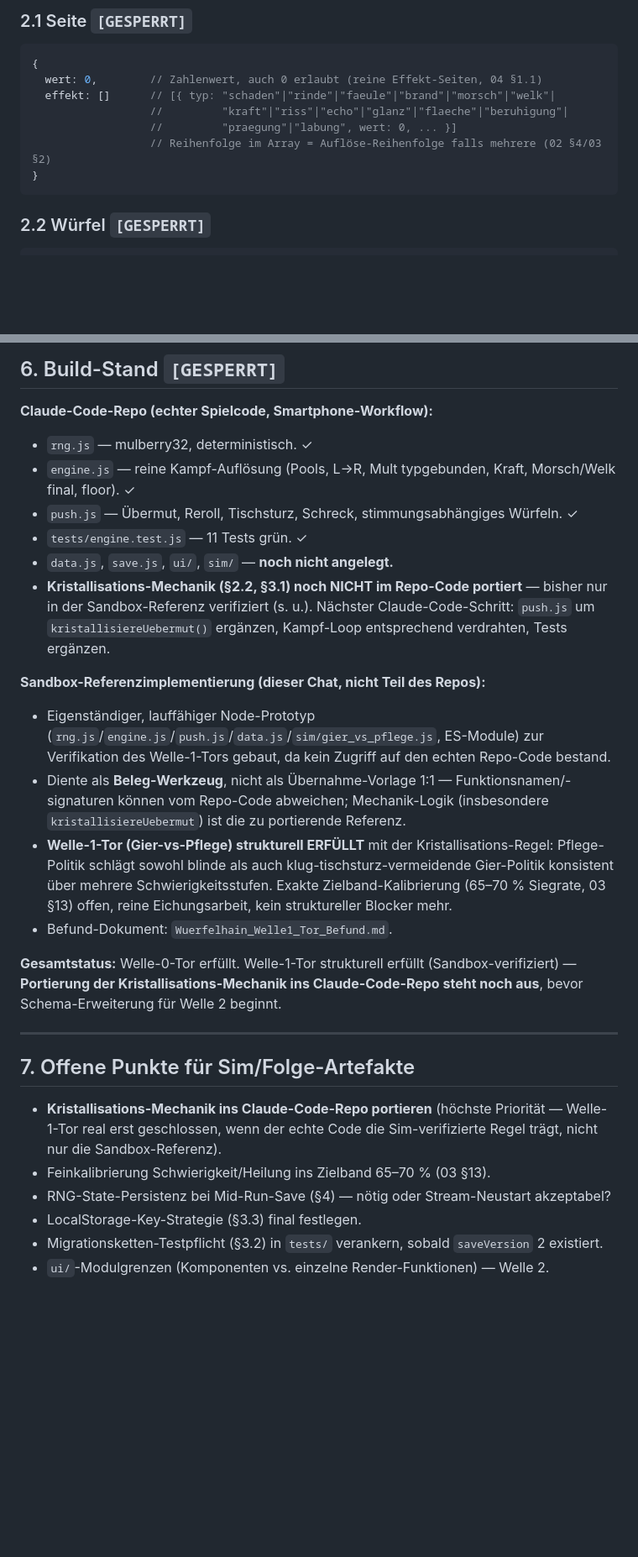
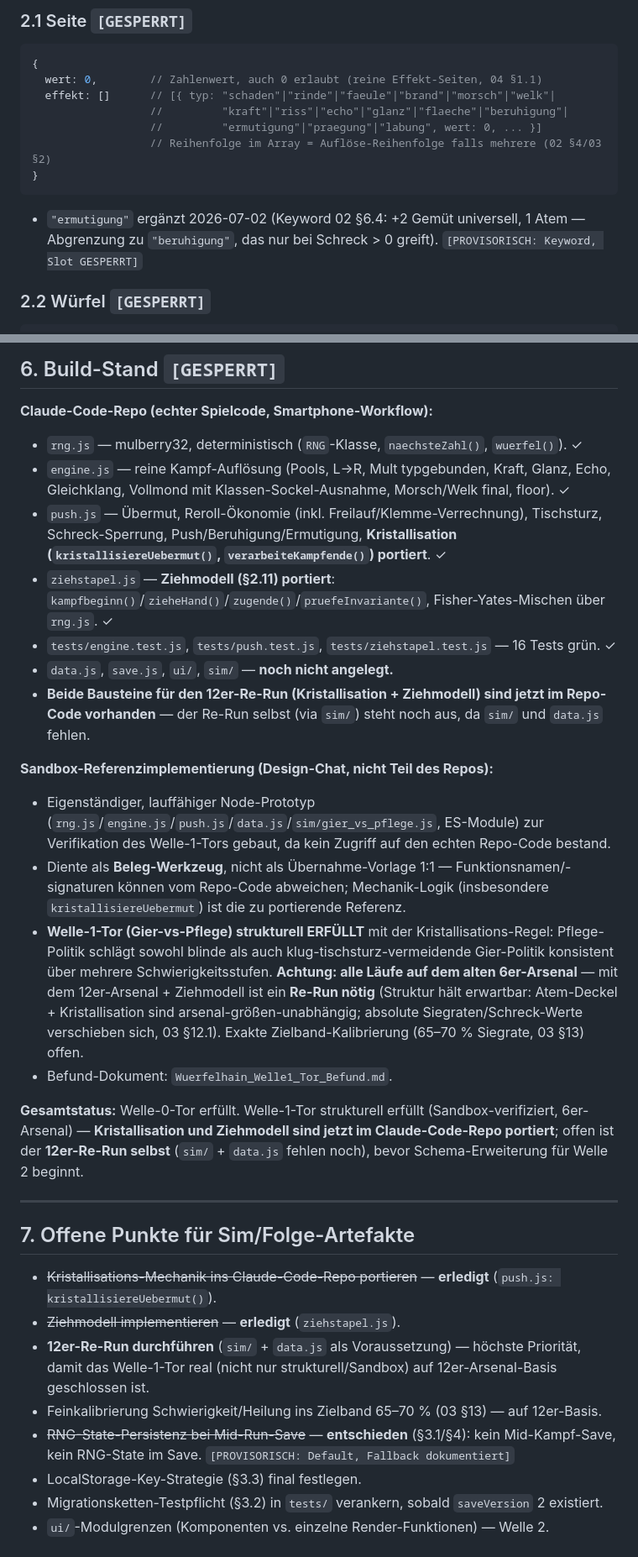
Before and after one commit to Joop973/W-rfelhain, a Markdown page: docs/09_Technik_und_Save.md, 2 parts joined by grey strips. Shown at 84% size. Rendered like a GitHub page; blank space fills up the shorter version.

````diff
--- a/docs/09_Technik_und_Save.md
+++ b/docs/09_Technik_und_Save.md
@@ -43,10 +43,12 @@ Reine JS-Objektliterale/Fabrikfunktionen, keine Klassen-Pflicht. Felder unten si
   wert: 0,        // Zahlenwert, auch 0 erlaubt (reine Effekt-Seiten, 04 §1.1)
   effekt: []      // [{ typ: "schaden"|"rinde"|"faeule"|"brand"|"morsch"|"welk"|
                   //         "kraft"|"riss"|"echo"|"glanz"|"flaeche"|"beruhigung"|
-                  //         "praegung"|"labung", wert: 0, ... }]
+                  //         "ermutigung"|"praegung"|"labung", wert: 0, ... }]
                   // Reihenfolge im Array = Auflöse-Reihenfolge falls mehrere (02 §4/03 §2)
 }
 ```
+
+- `"ermutigung"` ergänzt 2026-07-02 (Keyword 02 §6.4: +2 Gemüt universell, 1 Atem — Abgrenzung zu `"beruhigung"`, das nur bei Schreck > 0 greift). `[PROVISORISCH: Keyword, Slot GESPERRT]`
 
 ### 2.2 Würfel `[GESPERRT]`
 
@@ -308,28 +344,31 @@ s. §3.
 ## 6. Build-Stand `[GESPERRT]`
 
 **Claude-Code-Repo (echter Spielcode, Smartphone-Workflow):**
-- `rng.js` — mulberry32, deterministisch. ✓
-- `engine.js` — reine Kampf-Auflösung (Pools, L→R, Mult typgebunden, Kraft, Morsch/Welk final, floor). ✓
-- `push.js` — Übermut, Reroll, Tischsturz, Schreck, stimmungsabhängiges Würfeln. ✓
-- `tests/engine.test.js` — 11 Tests grün. ✓
+- `rng.js` — mulberry32, deterministisch (`RNG`-Klasse, `naechsteZahl()`, `wuerfel()`). ✓
+- `engine.js` — reine Kampf-Auflösung (Pools, L→R, Mult typgebunden, Kraft, Glanz, Echo, Gleichklang, Vollmond mit Klassen-Sockel-Ausnahme, Morsch/Welk final, floor). ✓
+- `push.js` — Übermut, Reroll-Ökonomie (inkl. Freilauf/Klemme-Verrechnung), Tischsturz, Schreck-Sperrung, Push/Beruhigung/Ermutigung, **Kristallisation (`kristallisiereUebermut()`, `verarbeiteKampfende()`) portiert**. ✓
+- `ziehstapel.js` — **Ziehmodell (§2.11) portiert**: `kampfbeginn()`/`zieheHand()`/`zugende()`/`pruefeInvariante()`, Fisher-Yates-Mischen über `rng.js`. ✓
+- `tests/engine.test.js`, `tests/push.test.js`, `tests/ziehstapel.test.js` — 16 Tests grün. ✓
 - `data.js`, `save.js`, `ui/`, `sim/` — **noch nicht angelegt.**
-- **Kristallisations-Mechanik (§2.2, §3.1) noch NICHT im Repo-Code portiert** — bisher nur in der Sandbox-Referenz verifiziert (s. u.). Nächster Claude-Code-Schritt: `push.js` um `kristallisiereUebermut()` ergänzen, Kampf-Loop entsprechend verdrahten, Tests ergänzen.
+- **Beide Bausteine für den 12er-Re-Run (Kristallisation + Ziehmodell) sind jetzt im Repo-Code vorhanden** — der Re-Run selbst (via `sim/`) steht noch aus, da `sim/` und `data.js` fehlen.
 
-**Sandbox-Referenzimplementierung (dieser Chat, nicht Teil des Repos):**
+**Sandbox-Referenzimplementierung (Design-Chat, nicht Teil des Repos):**
 - Eigenständiger, lauffähiger Node-Prototyp (`rng.js`/`engine.js`/`push.js`/`data.js`/`sim/gier_vs_pflege.js`, ES-Module) zur Verifikation des Welle-1-Tors gebaut, da kein Zugriff auf den echten Repo-Code bestand.
 - Diente als **Beleg-Werkzeug**, nicht als Übernahme-Vorlage 1:1 — Funktionsnamen/-signaturen können vom Repo-Code abweichen; Mechanik-Logik (insbesondere `kristallisiereUebermut`) ist die zu portierende Referenz.
-- **Welle-1-Tor (Gier-vs-Pflege) strukturell ERFÜLLT** mit der Kristallisations-Regel: Pflege-Politik schlägt sowohl blinde als auch klug-tischsturz-vermeidende Gier-Politik konsistent über mehrere Schwierigkeitsstufen. Exakte Zielband-Kalibrierung (65–70 % Siegrate, 03 §13) offen, reine Eichungsarbeit, kein struktureller Blocker mehr.
+- **Welle-1-Tor (Gier-vs-Pflege) strukturell ERFÜLLT** mit der Kristallisations-Regel: Pflege-Politik schlägt sowohl blinde als auch klug-tischsturz-vermeidende Gier-Politik konsistent über mehrere Schwierigkeitsstufen. **Achtung: alle Läufe auf dem alten 6er-Arsenal** — mit dem 12er-Arsenal + Ziehmodell ist ein **Re-Run nötig** (Struktur hält erwartbar: Atem-Deckel + Kristallisation sind arsenal-größen-unabhängig; absolute Siegraten/Schreck-Werte verschieben sich, 03 §12.1). Exakte Zielband-Kalibrierung (65–70 % Siegrate, 03 §13) offen.
 - Befund-Dokument: `Wuerfelhain_Welle1_Tor_Befund.md`.
 
-**Gesamtstatus:** Welle-0-Tor erfüllt. Welle-1-Tor strukturell erfüllt (Sandbox-verifiziert) — **Portierung der Kristallisations-Mechanik ins Claude-Code-Repo steht noch aus**, bevor Schema-Erweiterung für Welle 2 beginnt.
+**Gesamtstatus:** Welle-0-Tor erfüllt. Welle-1-Tor strukturell erfüllt (Sandbox-verifiziert, 6er-Arsenal) — **Kristallisation und Ziehmodell sind jetzt im Claude-Code-Repo portiert**; offen ist der **12er-Re-Run selbst** (`sim/` + `data.js` fehlen noch), bevor Schema-Erweiterung für Welle 2 beginnt.
 
 ---
 
 ## 7. Offene Punkte für Sim/Folge-Artefakte
 
-- **Kristallisations-Mechanik ins Claude-Code-Repo portieren** (höchste Priorität — Welle-1-Tor real erst geschlossen, wenn der echte Code die Sim-verifizierte Regel trägt, nicht nur die Sandbox-Referenz).
-- Feinkalibrierung Schwierigkeit/Heilung ins Zielband 65–70 % (03 §13).
-- RNG-State-Persistenz bei Mid-Run-Save (§4) — nötig oder Stream-Neustart akzeptabel?
+- ~~Kristallisations-Mechanik ins Claude-Code-Repo portieren~~ — **erledigt** (`push.js: kristallisiereUebermut()`).
+- ~~Ziehmodell implementieren~~ — **erledigt** (`ziehstapel.js`).
+- **12er-Re-Run durchführen** (`sim/` + `data.js` als Voraussetzung) — höchste Priorität, damit das Welle-1-Tor real (nicht nur strukturell/Sandbox) auf 12er-Arsenal-Basis geschlossen ist.
+- Feinkalibrierung Schwierigkeit/Heilung ins Zielband 65–70 % (03 §13) — auf 12er-Basis.
+- ~~RNG-State-Persistenz bei Mid-Run-Save~~ — **entschieden** (§3.1/§4): kein Mid-Kampf-Save, kein RNG-State im Save. `[PROVISORISCH: Default, Fallback dokumentiert]`
 - LocalStorage-Key-Strategie (§3.3) final festlegen.
 - Migrationsketten-Testpflicht (§3.2) in `tests/` verankern, sobald `saveVersion` 2 existiert.
 - `ui/`-Modulgrenzen (Komponenten vs. einzelne Render-Funktionen) — Welle 2.
````
Also changed, not shown: other parts of docs/09_Technik_und_Save.md (+42 -8 lines).
